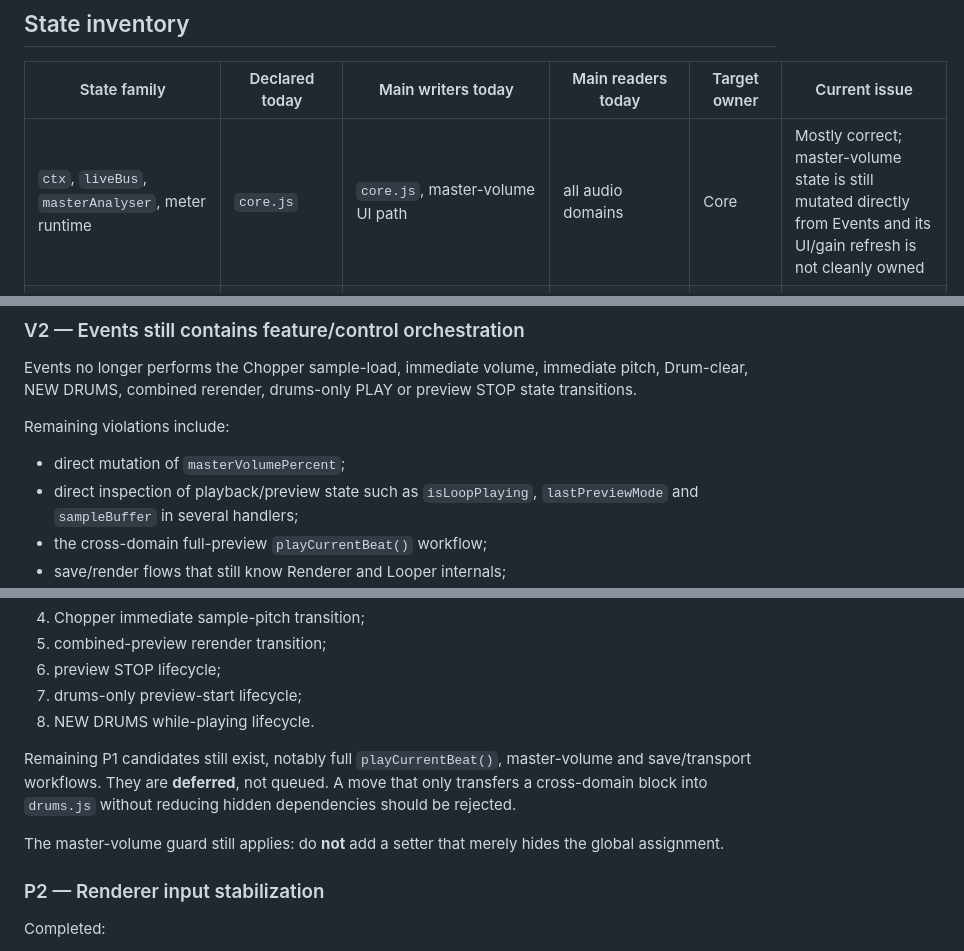
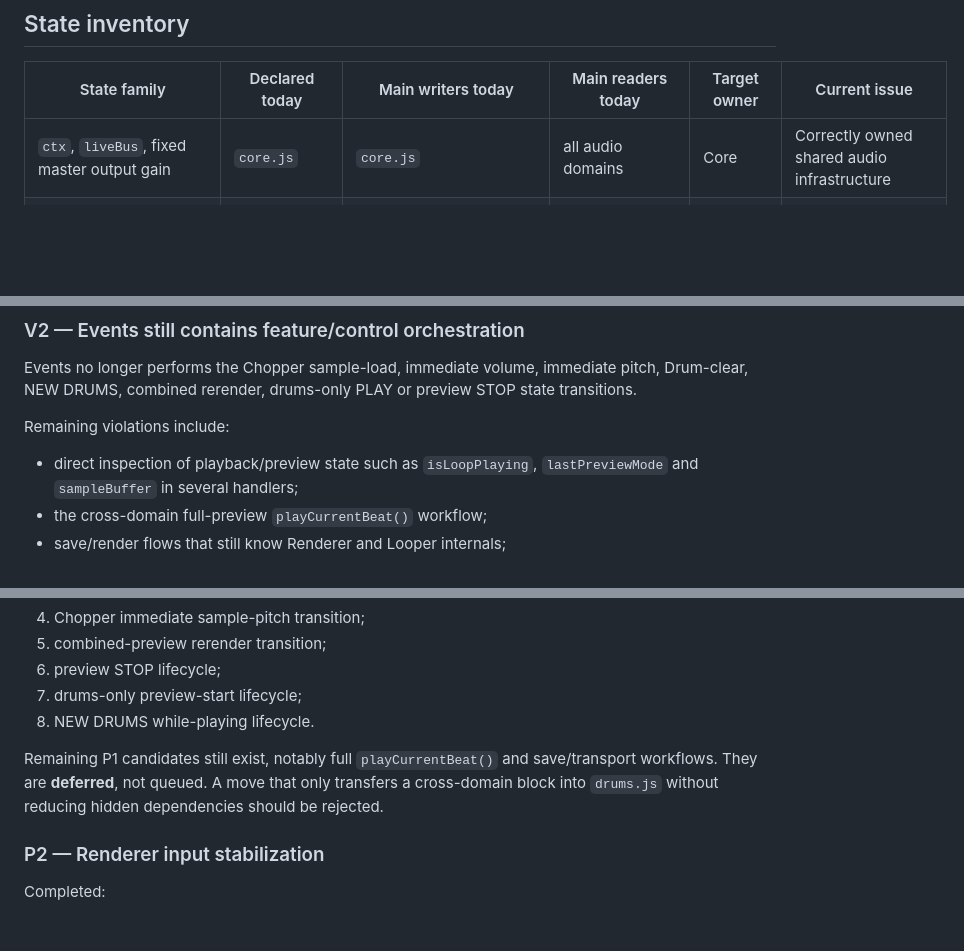
Before and after one commit to ASCK666/Looper_clean, a Markdown page: docs/STATE_DEPENDENCY_MAP.md, 3 parts joined by grey strips. Drawn GitHub-style; blank space fills up the shorter version.

Commit message:
docs: retire master meter ownership

```diff
--- a/docs/STATE_DEPENDENCY_MAP.md
+++ b/docs/STATE_DEPENDENCY_MAP.md
@@ -66,7 +66,7 @@ These changes did **not** relocate feature state out of `core.js`, extract a ren
 
 | State family | Declared today | Main writers today | Main readers today | Target owner | Current issue |
 |---|---|---|---|---|---|
-| `ctx`, `liveBus`, `masterAnalyser`, meter runtime | `core.js` | `core.js`, master-volume UI path | all audio domains | Core | Mostly correct; master-volume state is still mutated directly from Events and its UI/gain refresh is not cleanly owned |
+| `ctx`, `liveBus`, fixed master output gain | `core.js` | `core.js` | all audio domains | Core | Correctly owned shared audio infrastructure |
 | `deckSource`, `deckBuffer`, `currentTrack`, `deckOutputGain` | `core.js` | `looper.js`, some `events.js` transport handlers | Looper UI, Events | Looper | Feature state physically lives in Core and transport state is still inspected from Events |
 | AUTO Looper state | `core.js` | `looper.js` | Looper UI, Events | Looper | Feature state physically lives in Core |
 | `sampleBuffer`, `sampleName`, `markers`, `transients`, `selectedMarker` | `core.js` | `chopper.js` | Chopper, combined renderer, limited Events readers | Chopper | Behavioral writes are mostly Chopper-owned; `sampleBuffer` and cue positions reach `renderSequence()` explicitly, but this state is still physically declared in Core |
@@ -134,7 +134,6 @@ Events no longer performs the Chopper sample-load, immediate volume, immediate p
 
 Remaining violations include:
 
-- direct mutation of `masterVolumePercent`;
 - direct inspection of playback/preview state such as `isLoopPlaying`, `lastPreviewMode` and `sampleBuffer` in several handlers;
 - the cross-domain full-preview `playCurrentBeat()` workflow;
 - save/render flows that still know Renderer and Looper internals;
@@ -212,9 +211,7 @@ Completed:
 7. drums-only preview-start lifecycle;
 8. NEW DRUMS while-playing lifecycle.
 
-Remaining P1 candidates still exist, notably full `playCurrentBeat()`, master-volume and save/transport workflows. They are **deferred**, not queued. A move that only transfers a cross-domain block into `drums.js` without reducing hidden dependencies should be rejected.
-
-The master-volume guard still applies: do **not** add a setter that merely hides the global assignment.
+Remaining P1 candidates still exist, notably full `playCurrentBeat()` and save/transport workflows. They are **deferred**, not queued. A move that only transfers a cross-domain block into `drums.js` without reducing hidden dependencies should be rejected.
 
 ### P2 — Renderer input stabilization
 
```
Also changed, not shown: docs/ARCHITECTURE.md (+3 -3 lines), docs/TARGET_ARCHITECTURE.md (+1 -2 lines).
